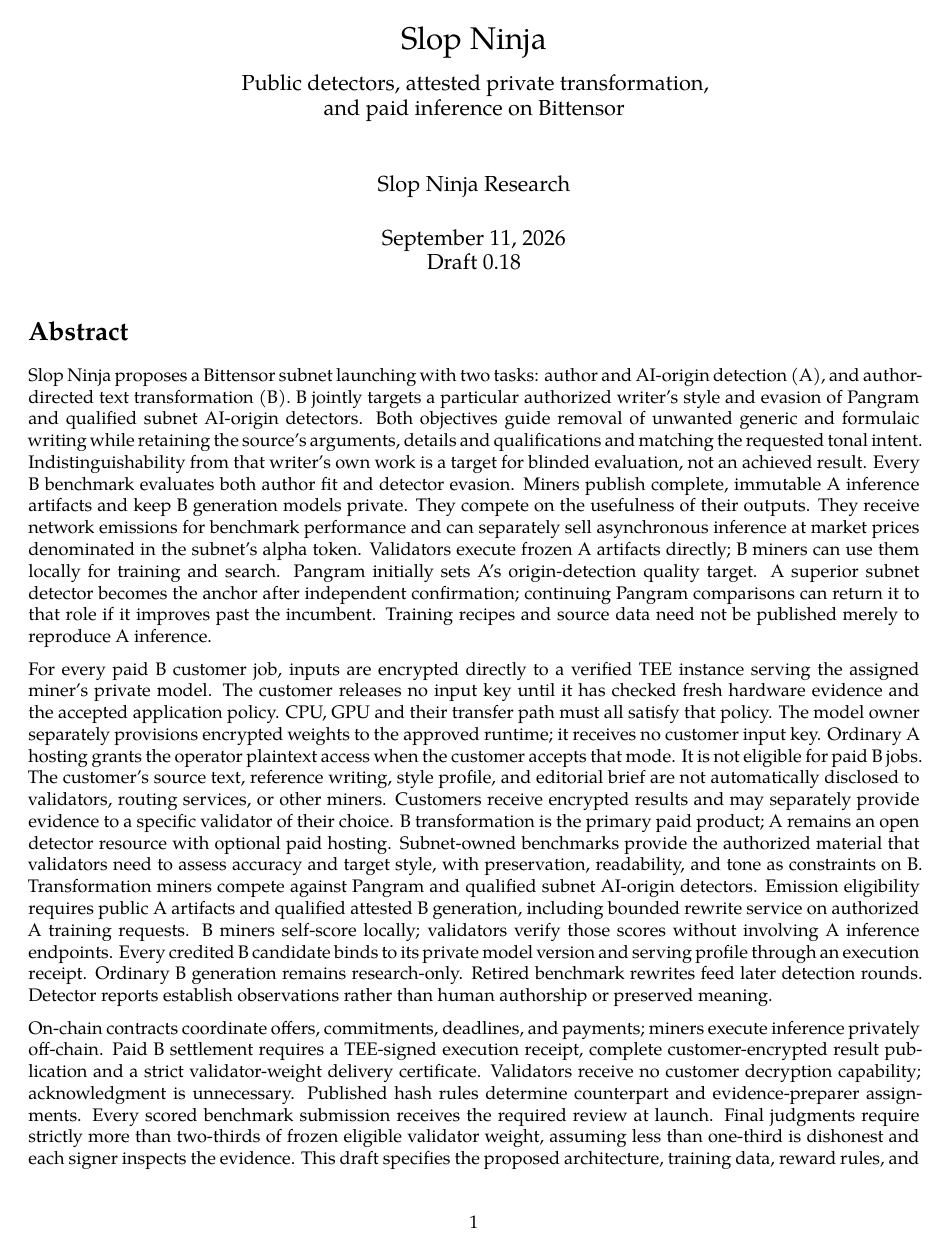
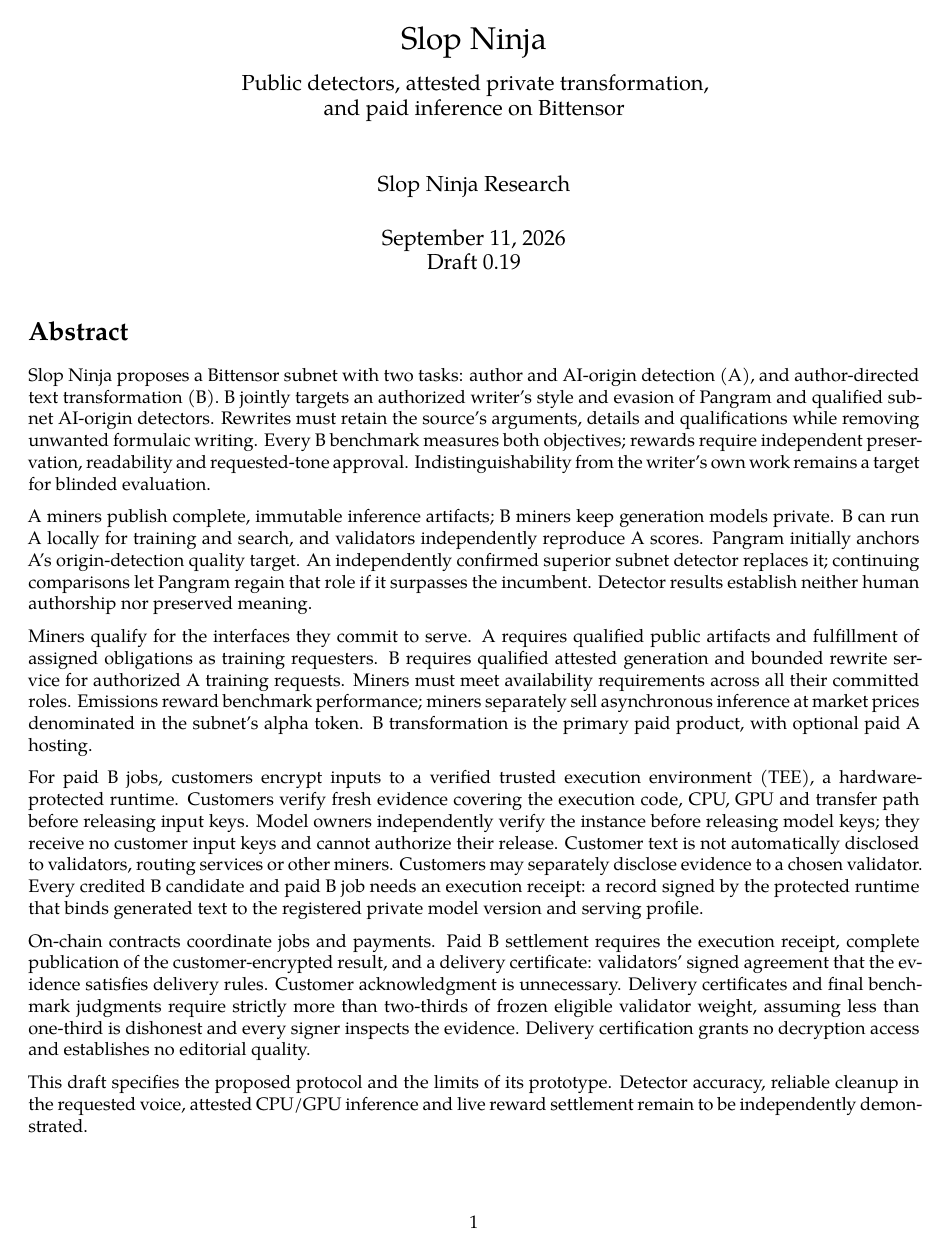
Before and after one commit to sam0x17/slopninja, a LaTeX document (whitepaper/main.tex, which reads whitepaper/sections/00-abstract.tex): page 1 of 39 before the commit and page 1 of 40 after it. Compiled offline with XeLaTeX.

Commit message:
Clarify whitepaper eligibility and detector scoring roles

```diff
--- a/whitepaper/main.tex
+++ b/whitepaper/main.tex
@@ -26,7 +26,7 @@
 \hypersetup{
   pdftitle={Slop Ninja: Public detectors, attested private transformation, and paid inference on Bittensor},
   pdfauthor={Slop Ninja Research},
-  pdfsubject={Subnet design whitepaper, draft 0.18}}
+  pdfsubject={Subnet design whitepaper, draft 0.19}}
 \setcounter{secnumdepth}{3}
 \setlength{\emergencystretch}{3em}
 \renewcommand{\arraystretch}{1.15}
@@ -36,7 +36,7 @@
 \pagestyle{fancy}
 \fancyhf{}
 \fancyhead[L]{\small\sffamily Slop Ninja}
-\fancyhead[R]{\small\sffamily Design draft 0.18}
+\fancyhead[R]{\small\sffamily Design draft 0.19}
 \fancyfoot[C]{\small\thepage}
 \setlength{\headheight}{14pt}
 \widowpenalty=10000
@@ -47,7 +47,7 @@
   \large Public detectors, attested private transformation,\\
   and paid inference on Bittensor}
 \author{Slop Ninja Research}
-\date{September 11, 2026\\Draft 0.18}
+\date{September 11, 2026\\Draft 0.19}
 
 \begin{document}
 \maketitle
--- a/whitepaper/sections/00-abstract.tex
+++ b/whitepaper/sections/00-abstract.tex
@@ -1,65 +1,56 @@
 \section*{Abstract}\label{abstract}
 
-Slop Ninja proposes a Bittensor subnet launching with two tasks:
-author and AI-origin detection (A), and author-directed text
-transformation (B). B jointly targets a particular authorized writer's
-style and evasion of Pangram and qualified subnet AI-origin detectors.
-Both objectives guide removal of unwanted generic and formulaic writing
-while retaining the source's arguments, details and qualifications and
-matching the requested tonal intent. Indistinguishability from that
-writer's own work is a target for blinded evaluation, not an achieved
-result. Every B benchmark evaluates both author fit and detector evasion.
-Miners publish complete, immutable A inference artifacts and keep B
-generation models private. They compete on the usefulness of their
-outputs. They receive network emissions for benchmark performance and
-can separately sell asynchronous inference at market prices denominated
-in the subnet's alpha token. Validators execute frozen A artifacts
-directly; B miners can use them locally for training and search.
-Pangram initially sets A's origin-detection quality target. A superior
-subnet detector becomes the anchor after independent confirmation;
-continuing Pangram comparisons can return it to that role if it improves
-past the incumbent.
-Training recipes and source data need not be published merely to
-reproduce A inference.
+Slop Ninja proposes a Bittensor subnet with two tasks: author and
+AI-origin detection (A), and author-directed text transformation (B).
+B jointly targets an authorized writer's style and evasion of Pangram
+and qualified subnet AI-origin detectors. Rewrites must retain the
+source's arguments, details and qualifications while removing unwanted
+formulaic writing. Every B benchmark measures both objectives; rewards
+require independent preservation, readability and requested-tone approval.
+Indistinguishability from the writer's own work remains a target for
+blinded evaluation.
 
-For every paid B customer job, inputs are encrypted directly to a verified
-TEE instance serving the assigned miner's private model. The customer
-releases no input key until it has checked fresh hardware evidence and
-the accepted application policy. CPU, GPU and their transfer path must
-all satisfy that policy. The model owner separately provisions encrypted
-weights to the approved runtime; it receives no customer input key.
-Ordinary A hosting grants the operator plaintext access when the customer
-accepts that mode. It is not eligible for paid B jobs.
-The customer's source text, reference writing, style profile, and
-editorial brief are not automatically disclosed to validators, routing
-services, or other miners. Customers receive encrypted results and may
-separately provide evidence to a specific validator of their choice.
-B transformation is
-the primary paid product; A remains an open detector resource with
-optional paid hosting. Subnet-owned benchmarks provide the authorized material that validators
-need to assess accuracy and target style, with preservation, readability,
-and tone as constraints on B.
-Transformation miners compete against Pangram and qualified subnet
-AI-origin detectors. Emission eligibility
-requires public A artifacts and qualified attested B generation, including
-bounded rewrite service on authorized A training requests. B miners
-self-score locally; validators verify those scores without involving A
-inference endpoints. Every credited B candidate binds to its private model
-version and serving profile through an execution receipt. Ordinary B
-generation remains research-only. Retired benchmark rewrites feed later
-detection rounds. Detector reports establish observations rather than
-human authorship or preserved meaning.
+A miners publish complete, immutable inference artifacts; B miners keep
+generation models private. B can run A locally for training and search,
+and validators independently reproduce A scores. Pangram initially
+anchors A's origin-detection quality target. An independently confirmed
+superior subnet detector replaces it; continuing comparisons let Pangram
+regain that role if it surpasses the incumbent. Detector results establish
+neither human authorship nor preserved meaning.
 
-On-chain contracts coordinate offers, commitments, deadlines, and
-payments; miners execute inference privately off-chain. Paid B settlement
-requires a TEE-signed execution receipt, complete customer-encrypted
-result publication and a strict validator-weight delivery certificate.
-Validators receive no customer decryption capability; acknowledgment is
-unnecessary. Published hash
-rules determine counterpart and evidence-preparer assignments. Every scored
-benchmark submission receives the required review at launch. Final
+Miners qualify for the interfaces they commit to serve.
+A requires qualified public artifacts and fulfillment of assigned
+obligations as training requesters. B requires qualified attested generation
+and bounded rewrite service for authorized A training requests.
+Miners must meet availability requirements across all their committed roles.
+Emissions reward benchmark performance; miners separately sell
+asynchronous inference at market prices denominated in the subnet's
+alpha token. B transformation is the primary paid product, with optional
+paid A hosting.
+
+For paid B jobs, customers encrypt inputs to a verified trusted execution
+environment (TEE), a hardware-protected runtime. Customers verify fresh
+evidence covering the execution code, CPU, GPU and transfer path before
+releasing input keys. Model owners independently
+verify the instance before releasing model keys; they receive no customer
+input keys and cannot authorize their release. Customer text is not
+automatically disclosed to validators, routing services or other miners.
+Customers may separately disclose evidence to a chosen validator.
+Every credited B candidate and paid B job needs an execution receipt:
+a record signed by the protected runtime that binds generated text to
+the registered private model version and serving profile.
+
+On-chain contracts coordinate jobs and payments. Paid B settlement
+requires the execution receipt, complete publication of the
+customer-encrypted result, and a delivery certificate: validators' signed
+agreement that the evidence satisfies delivery rules. Customer
+acknowledgment is unnecessary. Delivery certificates and final benchmark
 judgments require strictly more than two-thirds of frozen eligible
-validator weight, assuming less than one-third is dishonest and each
-signer inspects the evidence.
-This draft specifies the proposed architecture, training data, reward
-rules, and trust assumptions. It also reports the limits of the existing
+validator weight, assuming less than one-third is dishonest and every
+signer inspects the evidence. Delivery certification grants no decryption
+access and establishes no editorial quality.
+
+This draft specifies the proposed protocol and the limits of its
+prototype. Detector accuracy, reliable cleanup in the requested voice,
+attested CPU/GPU inference and live reward settlement remain to be
+independently demonstrated.
```
Also changed, not shown: whitepaper/references.bib (+7 -0 lines), whitepaper/sections/01-purpose.tex (+6 -3 lines), whitepaper/sections/03-models.tex (+12 -12 lines), whitepaper/sections/07-rewards.tex (+36 -19 lines), whitepaper/sections/08a-service-evidence.tex (+3 -2 lines), README.md, whitepaper/README.md, whitepaper/slop_ninja.pdf, whitepaper/sections/00-abstract.tex (5 more changed lines).
